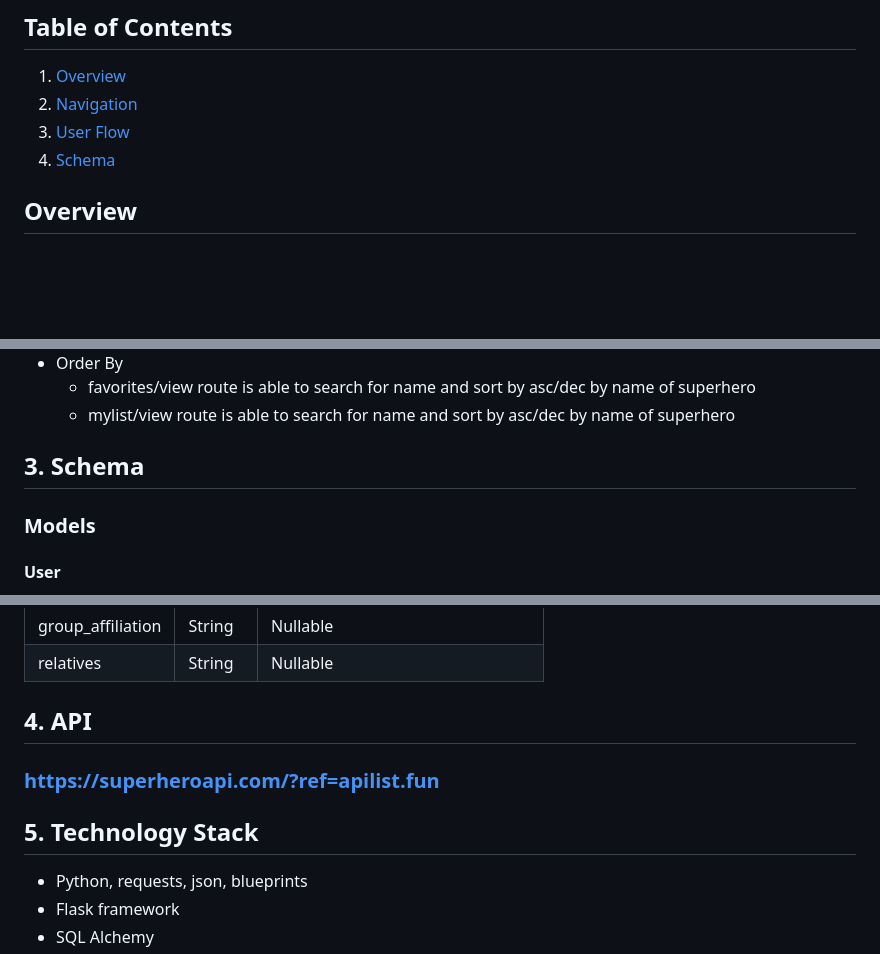
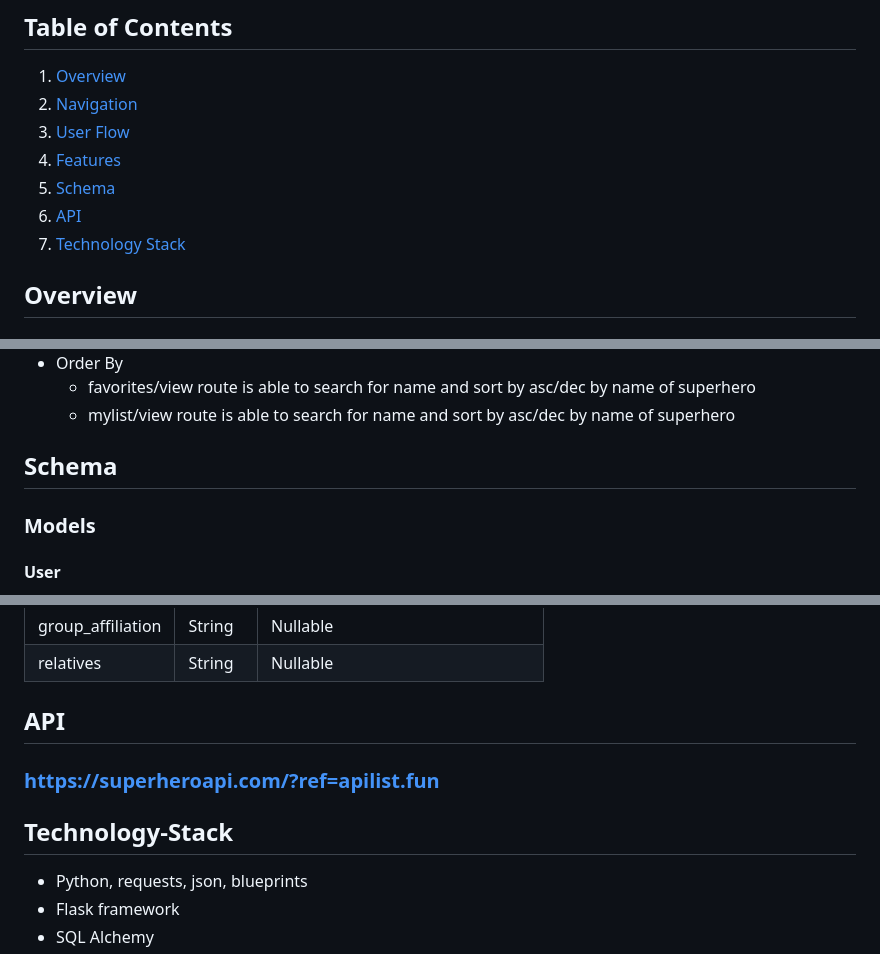
Before and after one commit to sagarprasad63574/Superheros, a Markdown page: README.md, 3 parts joined by grey strips. Rendered like a GitHub page; blank space fills up the shorter version.

```diff
--- a/README.md
+++ b/README.md
@@ -4,7 +4,10 @@
 1. [Overview](#Overview)
 1. [Navigation](#Navigation)
 1. [User Flow](#User-Flow)
-2. [Schema](#Schema)
+2. [Features](#Features)
+3. [Schema](#Schema)
+4. [API](#API)
+5. [Technology Stack](#Technology-Stack)
 
 ## Overview
 
@@ -62,7 +65,7 @@ If the user is logged in or created an account, direct the user to the search pa
   * favorites/view route is able to search for name and sort by asc/dec by name of superhero
   * mylist/view route is able to search for name and sort by asc/dec by name of superhero
 
-## 3. Schema
+## Schema
 
 ### Models
 #### User
@@ -157,10 +160,10 @@ If the user is logged in or created an account, direct the user to the search pa
    | group_affiliation | String | Nullable |
    | relatives | String | Nullable |
 
-## 4. API
+## API
 ### https://superheroapi.com/?ref=apilist.fun
 
-## 5. Technology Stack
+## Technology-Stack
 * Python, requests, json, blueprints
 * Flask framework
 * SQL Alchemy
```
